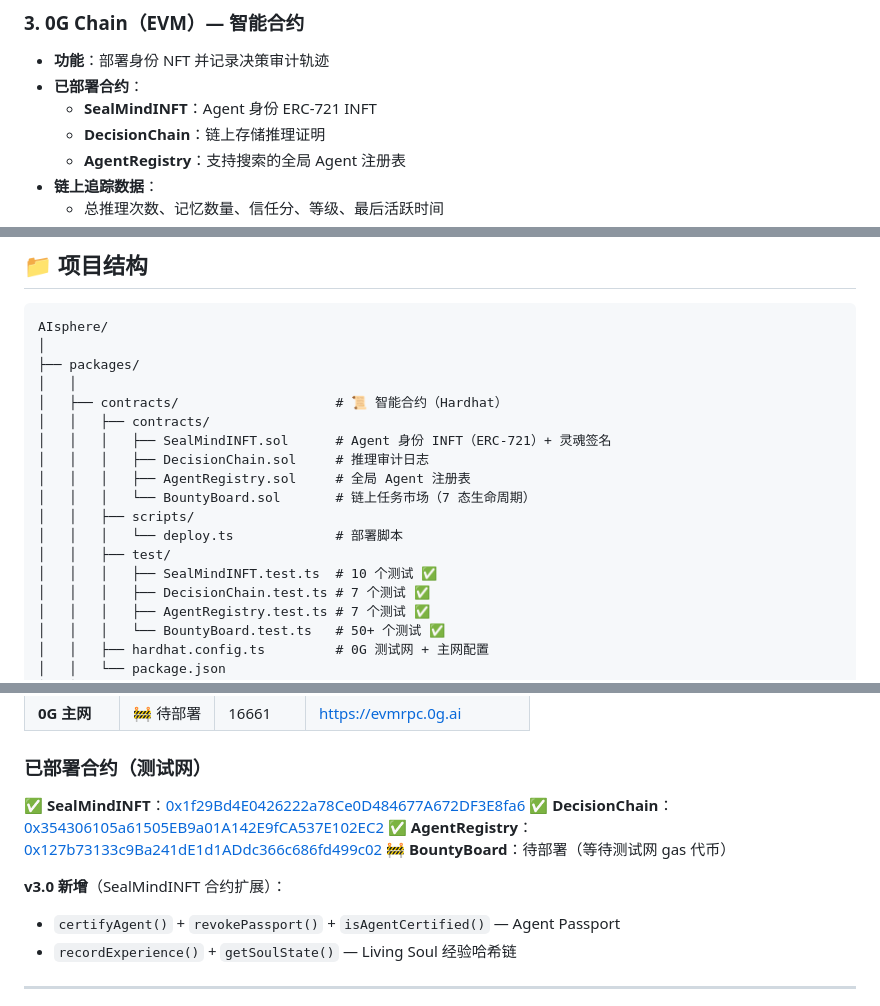
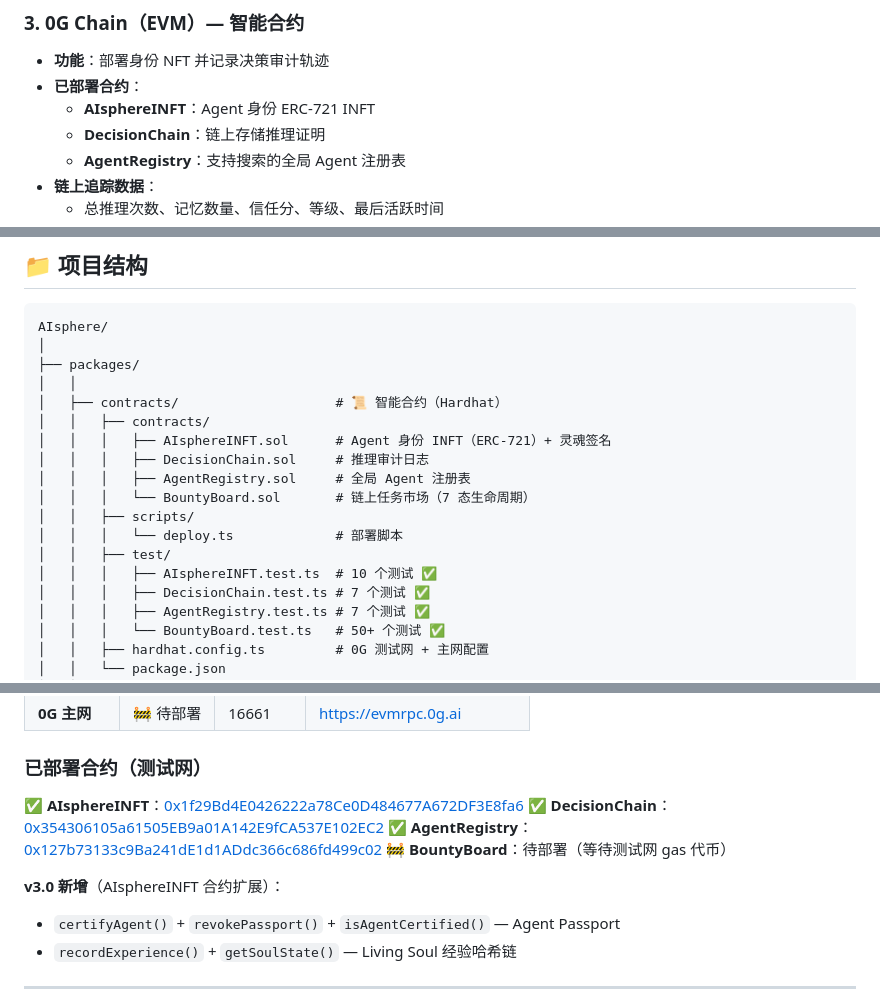
Before and after one commit to henrymartin262/AIsphere, a Markdown page: README_CN.md, 3 parts joined by grey strips. GitHub-like rendering.

```diff
--- a/README_CN.md
+++ b/README_CN.md
@@ -184,7 +184,7 @@ AIsphere 集成了 **0G 的四大核心组件**，构建完整的 Agent 基础
 
 - **功能**：部署身份 NFT 并记录决策审计轨迹
 - **已部署合约**：
-  - **SealMindINFT**：Agent 身份 ERC-721 INFT
+  - **AIsphereINFT**：Agent 身份 ERC-721 INFT
   - **DecisionChain**：链上存储推理证明
   - **AgentRegistry**：支持搜索的全局 Agent 注册表
 - **链上追踪数据**：
@@ -456,14 +456,14 @@ AIsphere/
 │   │
 │   ├── contracts/                    # 📜 智能合约（Hardhat）
 │   │   ├── contracts/
-│   │   │   ├── SealMindINFT.sol      # Agent 身份 INFT（ERC-721）+ 灵魂签名
+│   │   │   ├── AIsphereINFT.sol      # Agent 身份 INFT（ERC-721）+ 灵魂签名
 │   │   │   ├── DecisionChain.sol     # 推理审计日志
 │   │   │   ├── AgentRegistry.sol     # 全局 Agent 注册表
 │   │   │   └── BountyBoard.sol       # 链上任务市场（7 态生命周期）
 │   │   ├── scripts/
 │   │   │   └── deploy.ts             # 部署脚本
 │   │   ├── test/
-│   │   │   ├── SealMindINFT.test.ts  # 10 个测试 ✅
+│   │   │   ├── AIsphereINFT.test.ts  # 10 个测试 ✅
 │   │   │   ├── DecisionChain.test.ts # 7 个测试 ✅
 │   │   │   ├── AgentRegistry.test.ts # 7 个测试 ✅
 │   │   │   └── BountyBoard.test.ts   # 50+ 个测试 ✅
@@ -760,12 +760,12 @@ POST   /api/openclaw/pipelines              # 创建技能流水线
 
 ### 已部署合约（测试网）
 
-✅ **SealMindINFT**：[0x1f29Bd4E0426222a78Ce0D484677A672DF3E8fa6](https://chainscan-galileo.0g.ai/address/0x1f29Bd4E0426222a78Ce0D484677A672DF3E8fa6)
+✅ **AIsphereINFT**：[0x1f29Bd4E0426222a78Ce0D484677A672DF3E8fa6](https://chainscan-galileo.0g.ai/address/0x1f29Bd4E0426222a78Ce0D484677A672DF3E8fa6)
 ✅ **DecisionChain**：[0x354306105a61505EB9a01A142E9fCA537E102EC2](https://chainscan-galileo.0g.ai/address/0x354306105a61505EB9a01A142E9fCA537E102EC2)
 ✅ **AgentRegistry**：[0x127b73133c9Ba241dE1d1ADdc366c686fd499c02](https://chainscan-galileo.0g.ai/address/0x127b73133c9Ba241dE1d1ADdc366c686fd499c02)
 🚧 **BountyBoard**：待部署（等待测试网 gas 代币）
 
-**v3.0 新增**（SealMindINFT 合约扩展）：
+**v3.0 新增**（AIsphereINFT 合约扩展）：
 - `certifyAgent()` + `revokePassport()` + `isAgentCertified()` — Agent Passport
 - `recordExperience()` + `getSoulState()` — Living Soul 经验哈希链
 
```
Also changed, not shown: other parts of README_CN.md (+2 -2 lines), README.md (+17 -13 lines), doc/Hackathon_Submission_Guide.md (added, +220 -0 lines).
